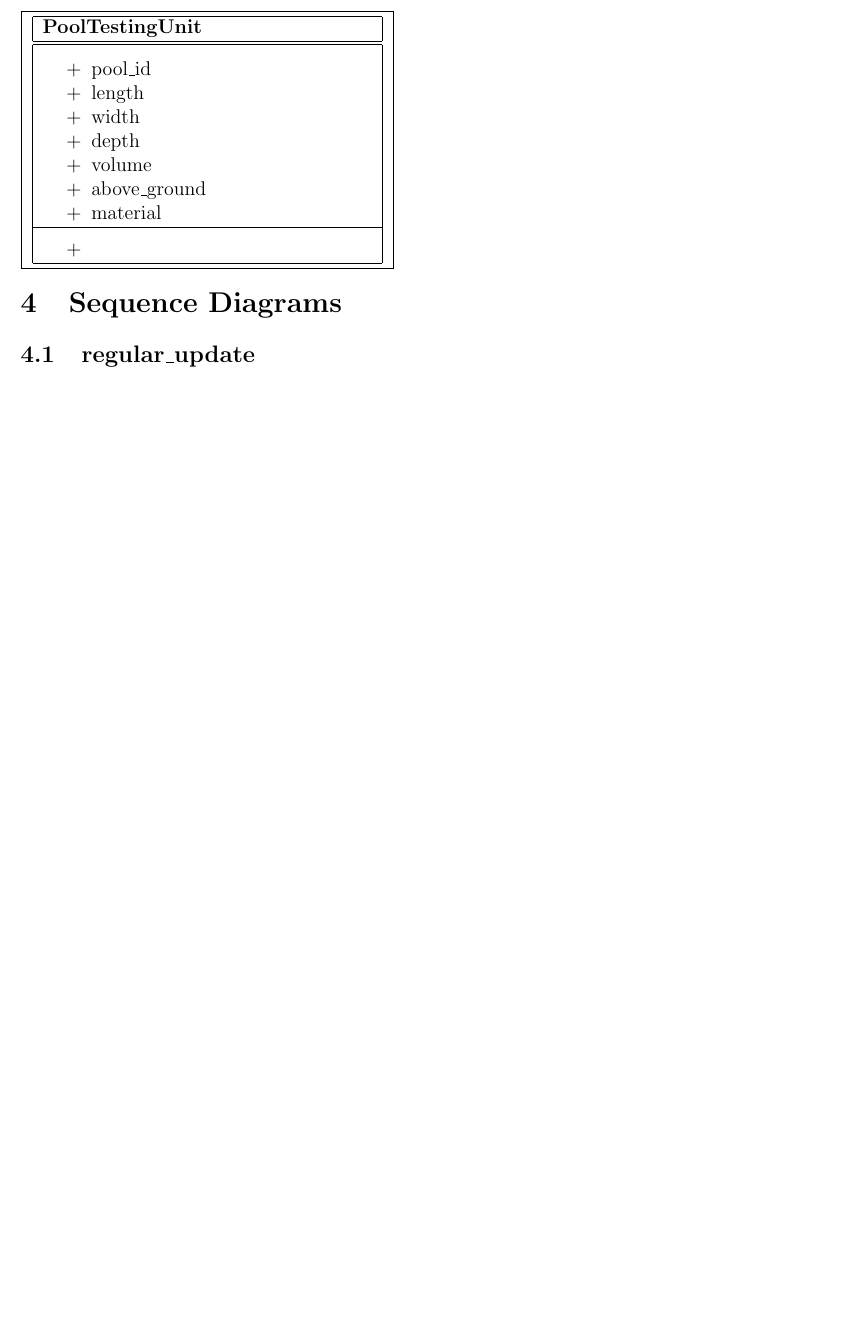
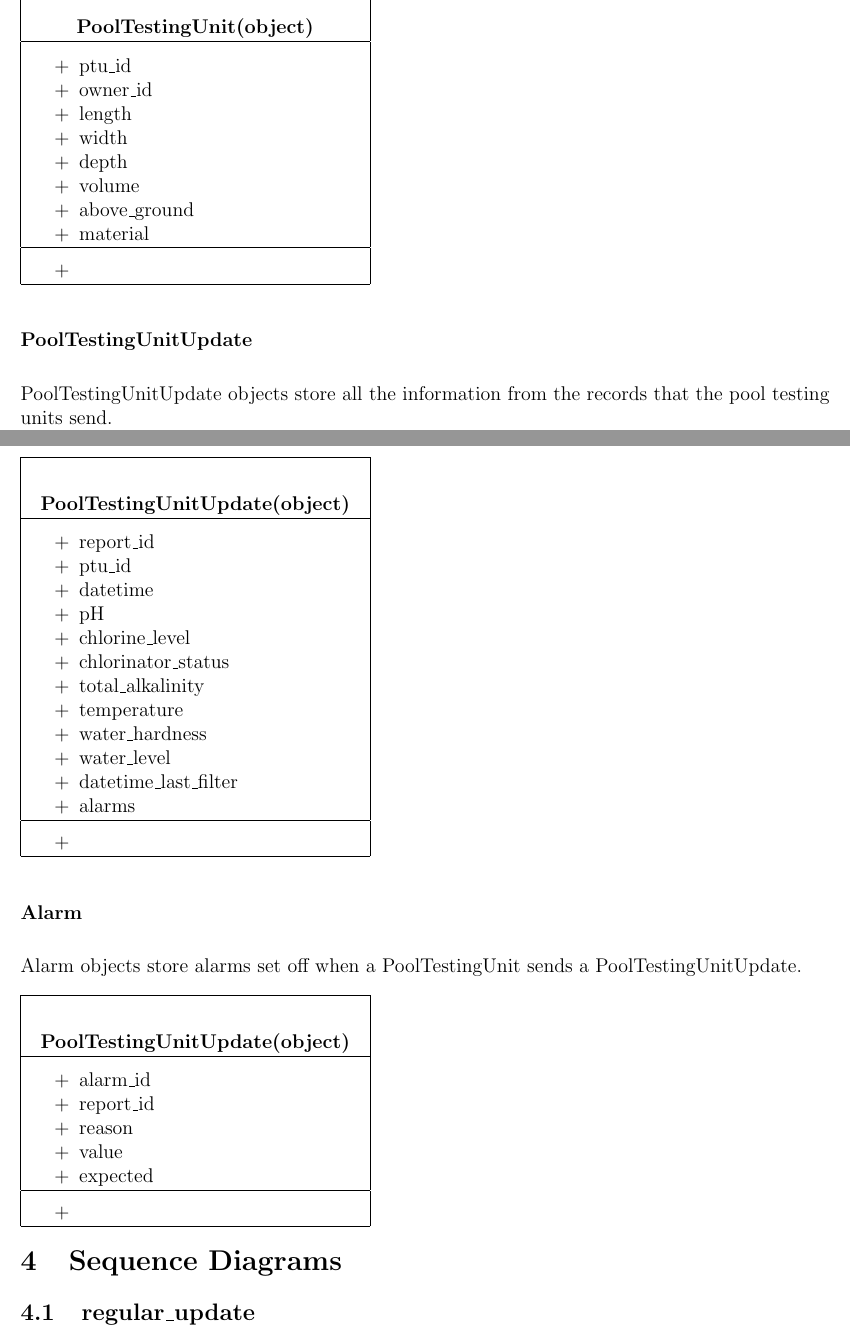
Before and after one commit to mpomery/CITS4401, a LaTeX document (Report/Report.tex, which reads Report/chapters/objectmodels.tex): part of page 9 of 15 before the commit and two parts of pages 9 and 10 of 16 after it, the two joined at a grey line, cut at the place of the change, the shorter picture padded with empty space. Compiled offline with pdfLaTeX.

Commit message:
Polishing off object models

```diff
--- a/Report/chapters/objectmodels.tex
+++ b/Report/chapters/objectmodels.tex
@@ -77,8 +104,9 @@ These are all extensions of the User object and will implement any extra methods
 Pool Testing Units are mostly passive users of the system and have the sole role of providing information to the system. They are closely linked to their PoolOwner. Again, due to the way python works this object should have no methods.
 
-\object{PoolTestingUnit}
+\object{PoolTestingUnit(object)}
 {
-	\item pool\_id
+	\item ptu\_id
+	\item owner\_id
 	\item length
 	\item width
 	\item depth
@@ -90,3 +118,42 @@ Pool Testing Units are mostly passive users of the system and have the sole role
 {
 	\item
 }
+
+\subsubsection{PoolTestingUnitUpdate}
+\par
+PoolTestingUnitUpdate objects store all the information from the records that the pool testing units send.
+
+\object{PoolTestingUnitUpdate(object)}
+{
+	\item report\_id
+	\item ptu\_id
+	\item datetime
+	\item pH
+	\item chlorine\_level
+	\item chlorinator\_status
+	\item total\_alkalinity
+	\item temperature
+	\item water\_hardness
+	\item water\_level
+	\item datetime\_last\_filter
+	\item alarms
+}
+{
+	\item
+}
+
+\subsubsection{Alarm}
+\par
+Alarm objects store alarms set off when a PoolTestingUnit sends a PoolTestingUnitUpdate.
+
+\object{PoolTestingUnitUpdate(object)}
+{
+	\item alarm\_id
+	\item report\_id
+	\item reason
+	\item value
+	\item expected
+}
+{
+	\item
+}
```
Also changed, not shown: Report/images/ObjectRelations.png, Report/chapters/objectmodels.tex (41 more changed lines), 1 other file.
